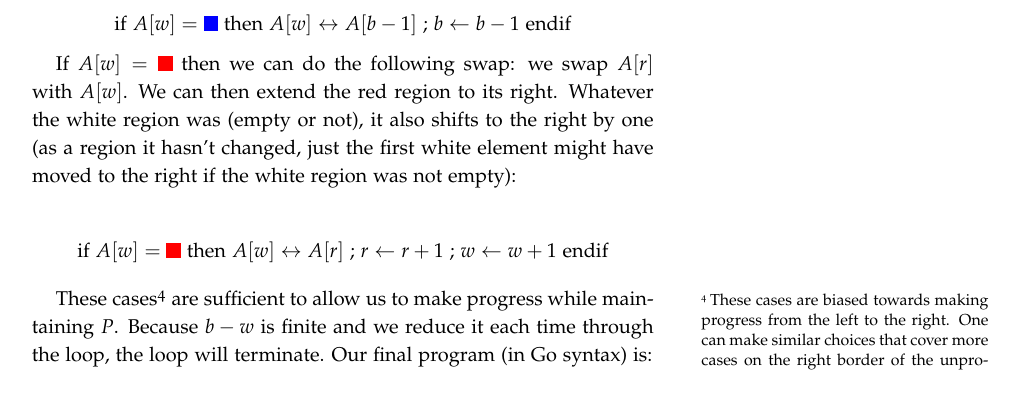
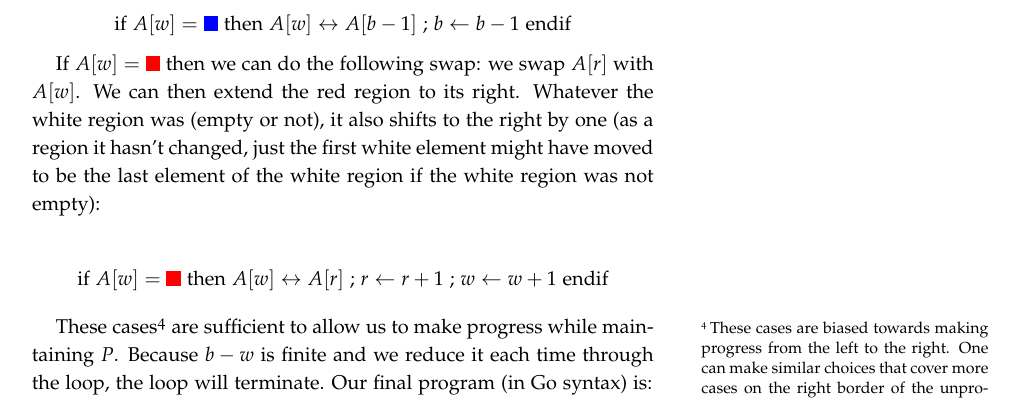
Before and after one commit to uwedeportivo/math_notes, a LaTeX thesis (book.tex, which reads dutch_national_flag/dutch_national_flag_content.tex): part of page 3 of 5, cut so that both start at the same text. The pictures show the PDF file dutch_national_flag/dutch_national_flag.pdf that the author committed with the source.

Commit message:
dutch national flag typo 2

```diff
--- a/dutch_national_flag/dutch_national_flag_content.tex
+++ b/dutch_national_flag/dutch_national_flag_content.tex
@@ -69,7 +69,7 @@ $$
 \text{if } A[w] = {\color{blue} \squadfill} \text{ then } A[w] \leftrightarrow A[b-1] \text{ ; } b \leftarrow b - 1 \text{ endif}
 $$
 
-If $A[w] = {\color{red} \squadfill}$ then we can do the following swap: we swap $A[r]$ with $A[w]$. We can then extend the red region to its right. Whatever the white region was (empty or not), it also shifts to the right by one (as a region it hasn't changed, just the first white element might have moved to the right if the white region was not empty):
+If $A[w] = {\color{red} \squadfill}$ then we can do the following swap: we swap $A[r]$ with $A[w]$. We can then extend the red region to its right. Whatever the white region was (empty or not), it also shifts to the right by one (as a region it hasn't changed, just the first white element might have moved to be the last element of the white region if the white region was not empty):
 
 $$
 \text{if } A[w] = {\color{red} \squadfill} \text{ then } A[w] \leftrightarrow A[r] \text{ ; } r \leftarrow r + 1 \text{ ; } w \leftarrow w + 1 \text{ endif}
```
Also changed, not shown: dutch_national_flag/dutch_national_flag.pdf.
